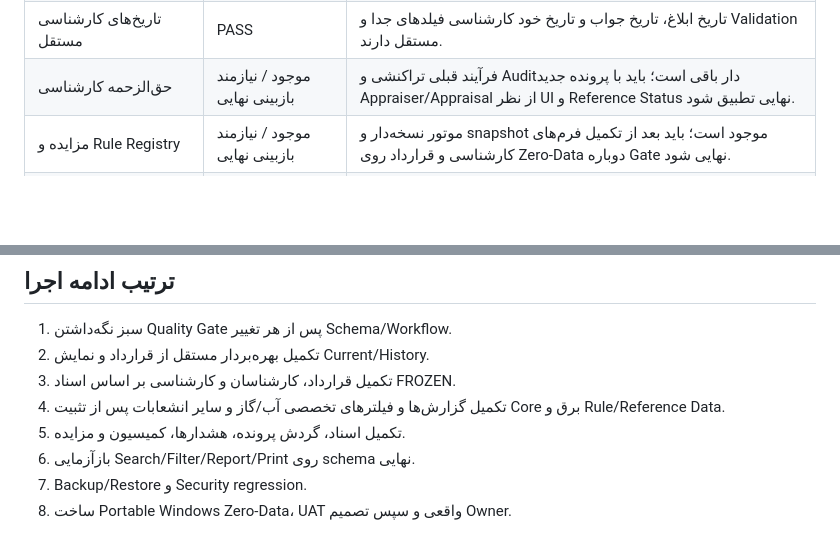
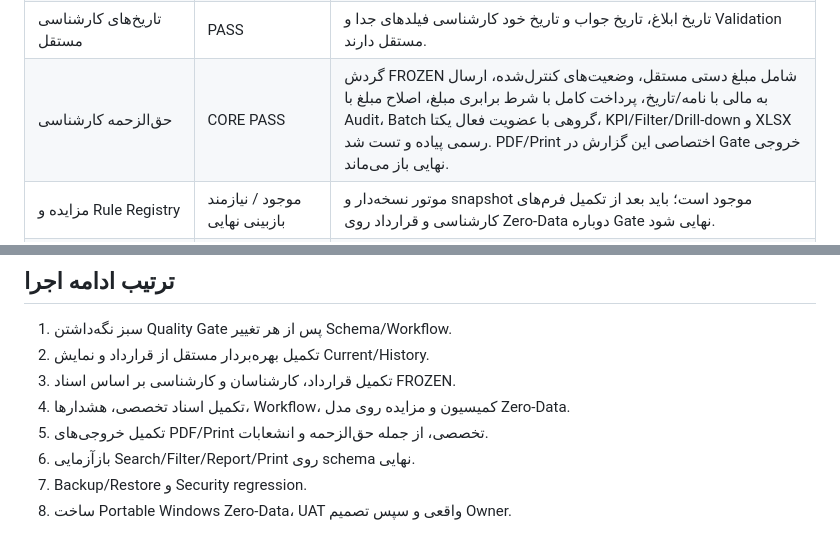
Before and after one commit to sazmantehkarimian-wq/sama-1405, a Markdown page: docs/MASTER_EXECUTION_CHECKLIST.md, 2 parts joined by grey strips. Rendered like a GitHub page; blank space fills up the shorter version.

Commit message:
docs: record verified frozen expert fee core workflow

```diff
--- a/docs/MASTER_EXECUTION_CHECKLIST.md
+++ b/docs/MASTER_EXECUTION_CHECKLIST.md
@@ -23,7 +23,7 @@
 | پرونده کارشناسی ساختاری | PASS | کد `APR`، کارشناس ثبت‌شده، ابلاغ 1:N، جواب، تاریخ خود کارشناسی و مبلغ مستقل. |
 | یک کارشناسی مرجع جاری + تاریخچه | PASS | unique conditional DB constraint + سرویس تغییر مرجع؛ سابقه قبلی حفظ می‌شود. |
 | تاریخ‌های کارشناسی مستقل | PASS | تاریخ ابلاغ، تاریخ جواب و تاریخ خود کارشناسی فیلدهای جدا و Validation مستقل دارند. |
-| حق‌الزحمه کارشناسی | موجود / نیازمند بازبینی نهایی | فرآیند قبلی تراکنشی و Auditدار باقی است؛ باید با پرونده جدید Appraiser/Appraisal از نظر UI و Reference Status نهایی تطبیق شود. |
+| حق‌الزحمه کارشناسی | CORE PASS | گردش FROZEN شامل مبلغ دستی مستقل، وضعیت‌های کنترل‌شده، ارسال به مالی با نامه/تاریخ، پرداخت کامل با شرط برابری مبلغ، اصلاح مبلغ با Audit، Batch گروهی با عضویت فعال یکتا، KPI/Filter/Drill-down و XLSX رسمی پیاده و تست شد. PDF/Print اختصاصی این گزارش در Gate خروجی نهایی باز می‌ماند. |
 | مزایده و Rule Registry | موجود / نیازمند بازبینی نهایی | موتور نسخه‌دار و snapshot موجود است؛ باید بعد از تکمیل فرم‌های کارشناسی و قرارداد روی Zero-Data دوباره Gate نهایی شود. |
 | کمیسیون معاملات | موجود / نیازمند بازبینی نهایی | ایجاد/Transition/Audit موجود؛ بازبینی فرم‌ها و Reference Data باقی است. |
 | برق — Bill / Allocation / Measurement / Snapshot | PASS | مدل FROZEN برق روی Zero-Data پیاده شد: UtilityUnit، ElectricityBill، Allocation، Measurement، Category، Rule Registry، اولویت داده واقعی، Override مجاز، کنترل ۱۰۰٪، کنترل ریالی، Final/Reopen و Snapshot نسخه‌دار. |
@@ -48,8 +48,8 @@
 1. سبز نگه‌داشتن Quality Gate پس از هر تغییر Schema/Workflow.
 2. تکمیل بهره‌بردار مستقل از قرارداد و نمایش Current/History.
 3. تکمیل قرارداد، کارشناسان و کارشناسی بر اساس اسناد FROZEN.
-4. تکمیل گزارش‌ها و فیلترهای تخصصی آب/گاز و سایر انشعابات پس از تثبیت Core برق و Rule/Reference Data.
-5. تکمیل اسناد، گردش پرونده، هشدارها، کمیسیون و مزایده.
+4. تکمیل اسناد تخصصی، هشدارها، Workflow، کمیسیون و مزایده روی مدل Zero-Data.
+5. تکمیل خروجی‌های PDF/Print تخصصی، از جمله حق‌الزحمه و انشعابات.
 6. بازآزمایی Search/Filter/Report/Print روی schema نهایی.
 7. Backup/Restore و Security regression.
 8. ساخت Portable Windows Zero-Data، UAT واقعی و سپس تصمیم Owner.
```
